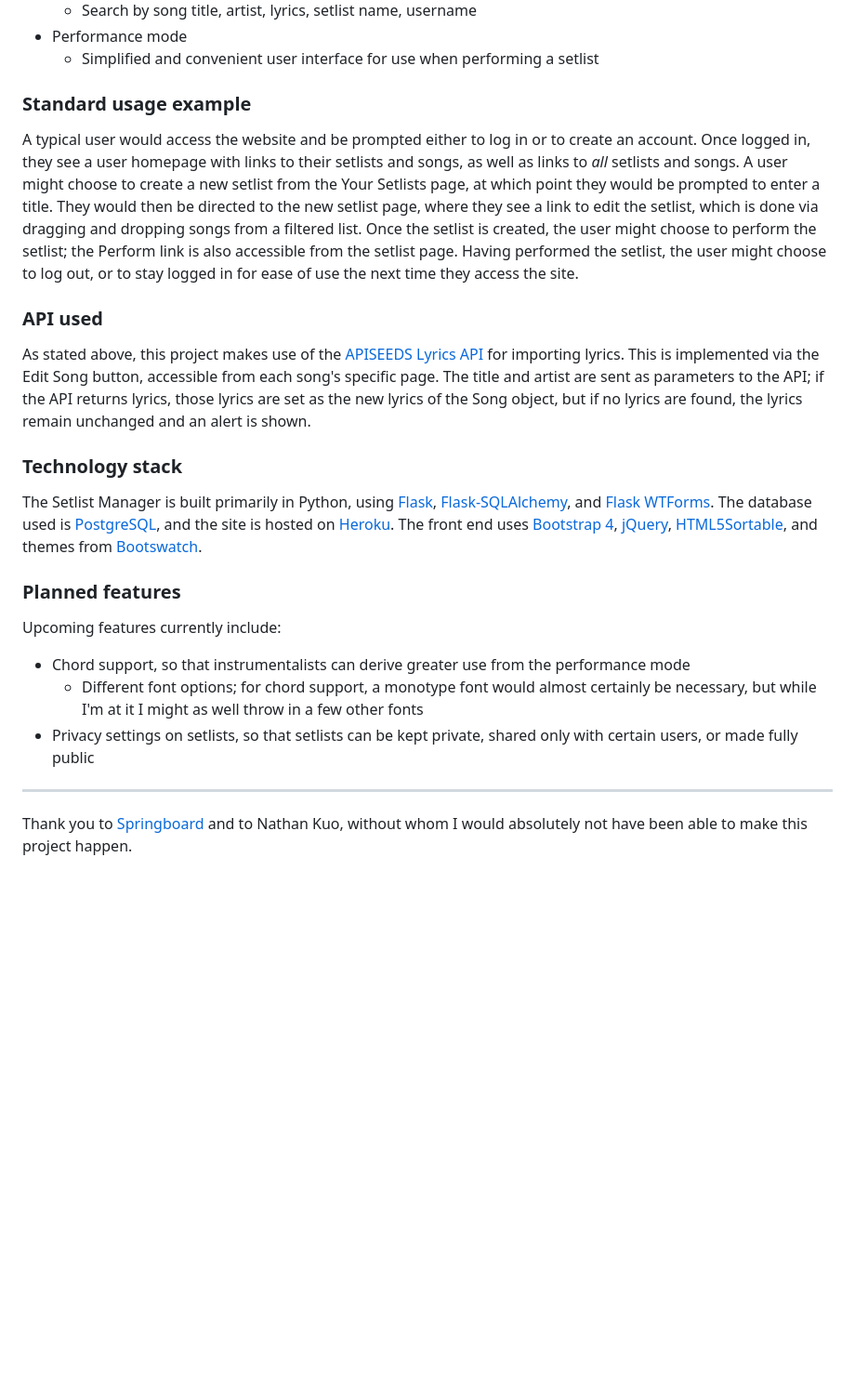
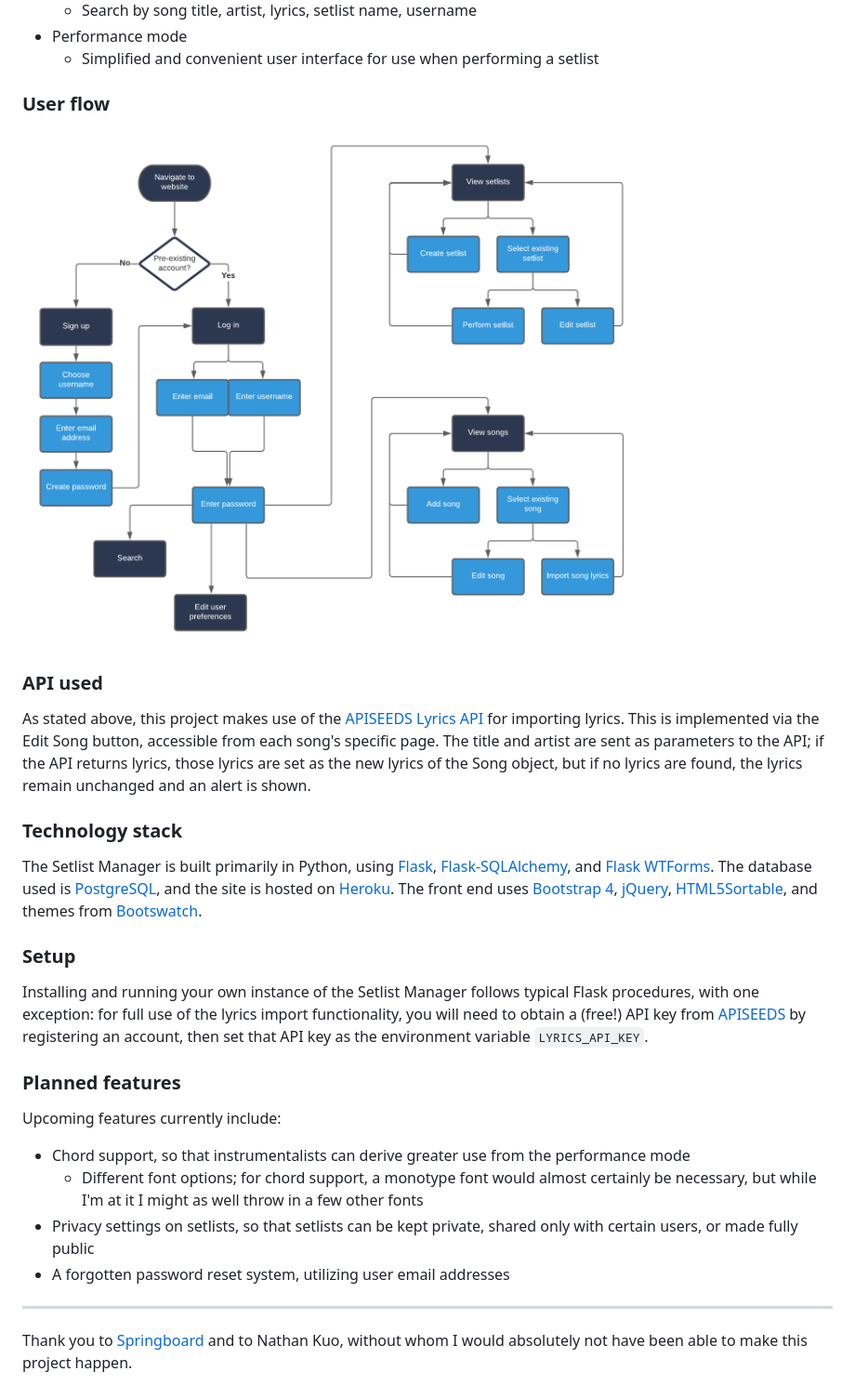
Before and after one commit to pkempf/SetListManager, a Markdown page: README.md, the part around the change. Shown: that part at 93% size. Drawn GitHub-style; pictures changed too: userflow.png (added); blank space fills up the shorter version.

Commit message:
added user flow diagram; added not-logged-in redirects when creating new setlist or song; clarified README.md; altered setlist edit page layout

```diff
--- a/README.md
+++ b/README.md
@@ -28,9 +28,9 @@ Implemented features include:
 - Performance mode
   - Simplified and convenient user interface for use when performing a setlist
 
-### Standard usage example
+### User flow
 
-A typical user would access the website and be prompted either to log in or to create an account. Once logged in, they see a user homepage with links to their setlists and songs, as well as links to _all_ setlists and songs. A user might choose to create a new setlist from the Your Setlists page, at which point they would be prompted to enter a title. They would then be directed to the new setlist page, where they see a link to edit the setlist, which is done via dragging and dropping songs from a filtered list. Once the setlist is created, the user might choose to perform the setlist; the Perform link is also accessible from the setlist page. Having performed the setlist, the user might choose to log out, or to stay logged in for ease of use the next time they access the site.
+![User flow diagram](/userflow.png)
 
 ### API used
 
@@ -40,6 +40,10 @@ As stated above, this project makes use of the [APISEEDS Lyrics API](https://api
 
 The Setlist Manager is built primarily in Python, using [Flask](https://flask.palletsprojects.com/en/1.1.x/), [Flask-SQLAlchemy](https://flask-sqlalchemy.palletsprojects.com/en/2.x/), and [Flask WTForms](https://flask-wtf.readthedocs.io/en/stable/). The database used is [PostgreSQL](https://postgresql.org), and the site is hosted on [Heroku](https://heroku.com). The front end uses [Bootstrap 4](https://getbootstrap.com), [jQuery](https://jquery.com/), [HTML5Sortable](https://github.com/lukasoppermann/html5sortable), and themes from [Bootswatch](https://bootswatch.com).
 
+### Setup
+
+Installing and running your own instance of the Setlist Manager follows typical Flask procedures, with one exception: for full use of the lyrics import functionality, you will need to obtain a (free!) API key from [APISEEDS](https://apiseeds.com) by registering an account, then set that API key as the environment variable `LYRICS_API_KEY`.
+
 ### Planned features
 
 Upcoming features currently include:
@@ -47,6 +51,7 @@ Upcoming features currently include:
 - Chord support, so that instrumentalists can derive greater use from the performance mode
   - Different font options; for chord support, a monotype font would almost certainly be necessary, but while I'm at it I might as well throw in a few other fonts
 - Privacy settings on setlists, so that setlists can be kept private, shared only with certain users, or made fully public
+- A forgotten password reset system, utilizing user email addresses
 
 ---
 
```
Also changed, not shown: 5 other files.
